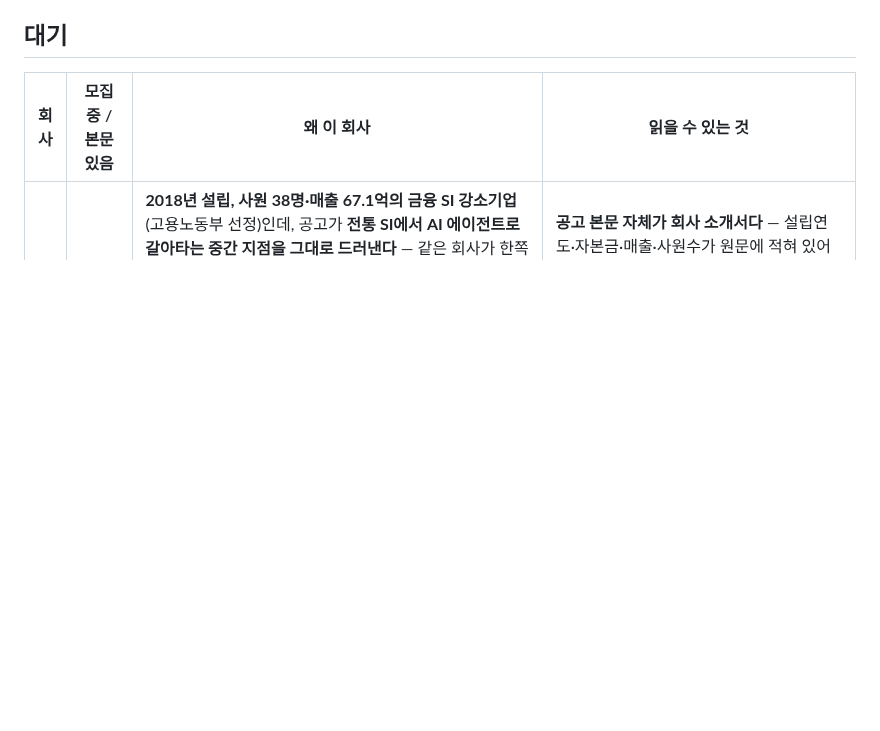
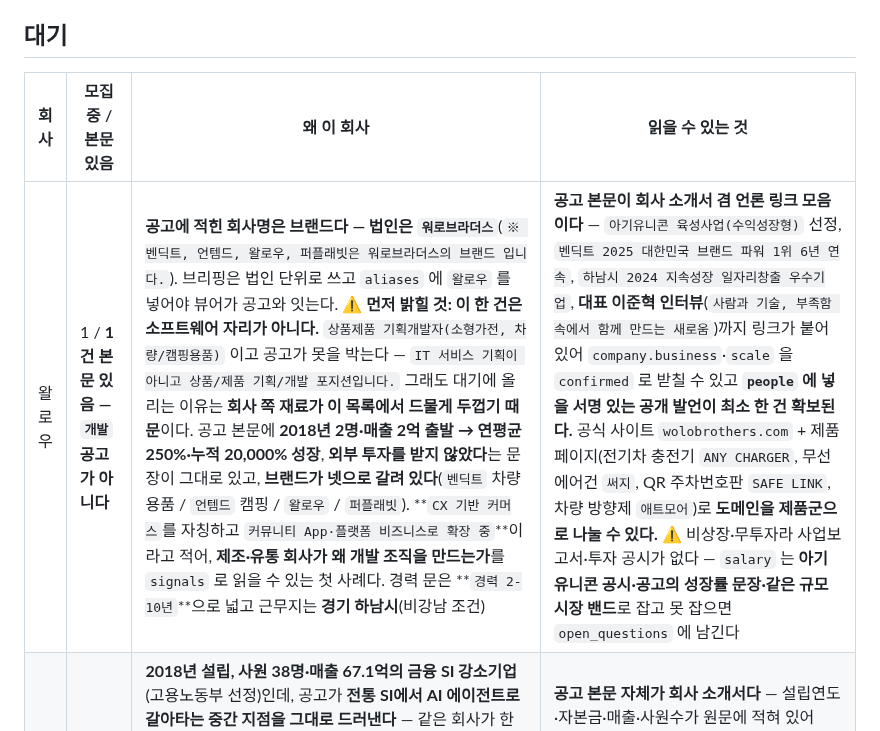
Before and after one commit to KWANHYUNKIM/jobseeker, a Markdown page: guide-engine/state/QUEUE.md, the part around the change. Drawn GitHub-style; blank space fills up the shorter version.

Commit message:
feat(guide): 왈로우를 브리핑 대기열에 올린다
개발 공고가 아니다(상품/제품 기획). 그래도 대기에 올리는 이유는 회사 쪽
재료가 두껍기 때문이다 — 공고 본문에 설립·매출·성장률·무투자와 언론
링크·대표 인터뷰가 그대로 있어 business/scale 을 confirmed 로 받친다.

법인은 워로브라더스이고 왈로우는 브랜드라, aliases 로 이어야 뷰어가
공고와 브리핑을 잇는다.

Co-Authored-By: Claude Opus 5 (1M context) <noreply@anthropic.com>
Claude-Session: https://claude.ai/code/session_01Uz6aBACxQC9pVdztNBjeW8

```diff
--- a/guide-engine/state/QUEUE.md
+++ b/guide-engine/state/QUEUE.md
@@ -15,6 +15,7 @@
 
 | 회사 | 모집중 / 본문있음 | 왜 이 회사 | 읽을 수 있는 것 |
 |---|---|---|---|
+| 왈로우 | 1 / **1건 본문 있음 — `개발` 공고가 아니다** | **공고에 적힌 회사명은 브랜드다 — 법인은 `워로브라더스`**(`※ 벤딕트, 언템드, 왈로우, 퍼플래빗은 워로브라더스의 브랜드 입니다.`). 브리핑은 법인 단위로 쓰고 `aliases` 에 `왈로우` 를 넣어야 뷰어가 공고와 잇는다. ⚠️ **먼저 밝힐 것: 이 한 건은 소프트웨어 자리가 아니다.** `상품제품 기획개발자(소형가전, 차량/캠핑용품)` 이고 공고가 못을 박는다 — `IT 서비스 기획이 아니고 상품/제품 기획/개발 포지션입니다.` 그래도 대기에 올리는 이유는 **회사 쪽 재료가 이 목록에서 드물게 두껍기 때문**이다. 공고 본문에 **2018년 2명·매출 2억 출발 → 연평균 250%·누적 20,000% 성장**, **외부 투자를 받지 않았다**는 문장이 그대로 있고, **브랜드가 넷으로 갈려 있다**(`벤딕트` 차량용품 / `언템드` 캠핑 / `왈로우` / `퍼플래빗`). **`CX 기반 커머스`를 자칭하고 `커뮤니티 App·플랫폼 비즈니스로 확장 중`**이라고 적어, **제조·유통 회사가 왜 개발 조직을 만드는가**를 `signals` 로 읽을 수 있는 첫 사례다. 경력 문은 **`경력 2-10년`**으로 넓고 근무지는 **경기 하남시**(비강남 조건) | **공고 본문이 회사 소개서 겸 언론 링크 모음이다** — `아기유니콘 육성사업(수익성장형)` 선정, `벤딕트 2025 대한민국 브랜드 파워 1위 6년 연속`, `하남시 2024 지속성장 일자리창출 우수기업`, **대표 이준혁 인터뷰**(`사람과 기술, 부족함 속에서 함께 만드는 새로움`)까지 링크가 붙어 있어 `company.business`·`scale` 을 `confirmed` 로 받칠 수 있고 **`people` 에 넣을 서명 있는 공개 발언이 최소 한 건 확보된다.** 공식 사이트 `wolobrothers.com` + 제품 페이지(전기차 충전기 `ANY CHARGER`, 무선 에어건 `써지`, QR 주차번호판 `SAFE LINK`, 차량 방향제 `애트모어`)로 **도메인을 제품군으로 나눌 수 있다.** ⚠️ 비상장·무투자라 사업보고서·투자 공시가 없다 — `salary` 는 **아기유니콘 공시·공고의 성장률 문장·같은 규모 시장 밴드**로 잡고 못 잡으면 `open_questions` 에 남긴다 |
 | 포밸류소프트 | 8 / **8건 전부 본문 있음 — 실제 자리는 5~6개** | **2018년 설립, 사원 38명·매출 67.1억의 금융 SI 강소기업**(고용노동부 선정)인데, 공고가 **전통 SI에서 AI 에이전트로 갈아타는 중간 지점을 그대로 드러낸다** — 같은 회사가 한쪽에서 `Java/Spring/Oracle/Tibero/JSP/jQuery` 로 **NH농협 올원뱅크·오픈플랫폼·스마트고지** 차수를 돌리고, 다른 쪽에서 `FastAPI/LangChain/LangGraph/MCP/pgvector/RAG` 를 요구한다. **지금까지 쓴 회사 중 "SI 회사의 AI 전환"을 한 회사 안에서 비교할 수 있는 첫 사례다.** 그리고 금융권이라 **망분리·온프레미스·전문(Flat File) 연동·AES/SEED/ARIA 암호화** 같은 **일반 웹 커리어에서 안 나오는 학습 항목**이 자격요건 원문에 박혀 있다. ⚠️ **중복과 계약직 주의** — 원천징수/환원·종합수익관리 두 자리가 원티드·점핏에 겹쳐 올라와 8건이 실제로는 5~6개다. **경력 문이 대부분 7~17년 고급**이고, **중급 문은 사람인 `Java 개발 정규직(사원~대리) 경력 3~5년` 단 1건**이다. 잡코리아 `[React]` 건은 **6개월 계약직 또는 프리랜서**로 정규직이 아니다 | **공고 본문 자체가 회사 소개서다** — 설립연도·자본금·매출·사원수가 원문에 적혀 있어 `scale` 을 처음으로 공고에서 직접 받칠 수 있다. **고객사가 실명(NH농협)으로 나오고** 참여 사업(올원뱅크 슈퍼플랫폼·오픈플랫폼·스마트고지·마이데이터)이 특정돼 있어 **도메인을 농협 공개 자료로 재구성**할 수 있다. `원천징수/환원`·`종합수익관리` 는 증권·금융 업무 용어라 **업무 자체를 공개 자료로 풀어낼 수 있다.** 마감된 공고의 주소가 `강남구 논현로` 이고 현재가 `관악구 남부순환로` 라 **본사 이전 시점도 공고 이력에 남아 있다.** ⚠️ 비상장이라 사업보고서는 없다 — `salary` 는 공고·잡플래닛류 대신 **강소기업 공시·매출/인원(67.1억 ÷ 38명)** 으로 밴드를 추정해야 한다 |
 | 엑셈 | 18 / **실제 자리는 8~10개** | **국산 APM·DB 성능 모니터링**(MaxGauge) 회사이고 **2015년 코스닥 상장사**다 — **사업보고서가 공시돼 있어 지금까지 계속 막혔던 `salary`·`scale` 근거를 처음으로 원문에서 잡을 수 있다.** 그리고 **중급 이하 문이 이 목록에서 가장 넓다**(`경력 1~3년`, `경력2년↑`×4, `경력무관`×3). ⚠️ **중복이 심하다** — 같은 자리가 사람인·잡코리아에 겹쳐 올라오고(`풀스택`·`데이터 엔지니어(ETL)`·`[빅데이터/AI]` 계열이 각각 2~5회), **`계약직` 표기가 여럿**이라 골라 쓸 때 확인이 필요하다 | **사업보고서(전자공시·KRX KIND)** — 인원·평균급여·매출 구성이 들어 있다. 제품이 `MaxGauge`·`DataSaker`(SaaS)·`exemONE`으로 갈려 있어 **온프레미스 → 클라우드 전환 국면**을 공고와 맞춰 읽을 수 있다 |
 
```
